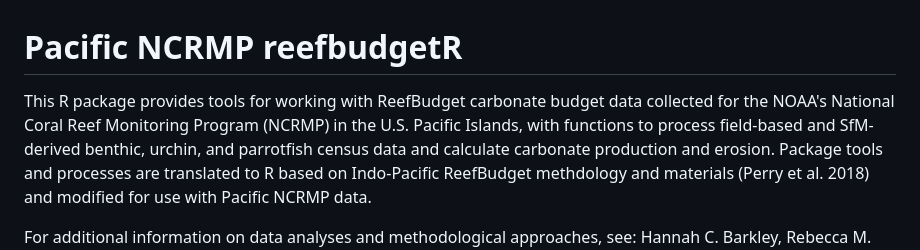
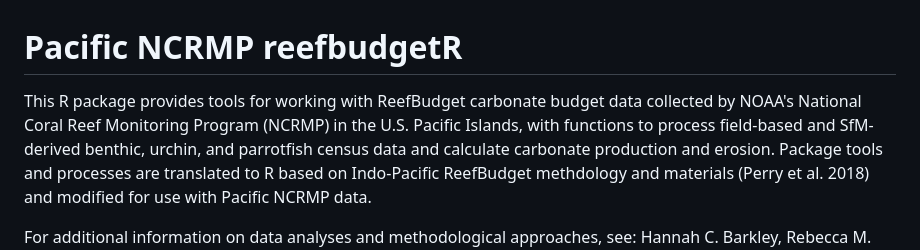
Before and after one commit to hannahbarkley/reefbudgetR, a Markdown page: README.md, the part around the change. GitHub-like rendering.

```diff
--- a/README.md
+++ b/README.md
@@ -7,7 +7,7 @@
 <!-- badges: end -->
 
 This R package provides tools for working with ReefBudget carbonate
-budget data collected for the NOAA's National Coral Reef Monitoring Program (NCRMP) in the U.S. Pacific Islands, with functions to process field-based and SfM-derived
+budget data collected by NOAA's National Coral Reef Monitoring Program (NCRMP) in the U.S. Pacific Islands, with functions to process field-based and SfM-derived
 benthic, urchin, and parrotfish census data and calculate carbonate
 production and erosion. Package tools and processes are translated to R based on Indo-Pacific ReefBudget methdology and materials (Perry et al. 2018) and modified for use with Pacific NCRMP data.
 
```
